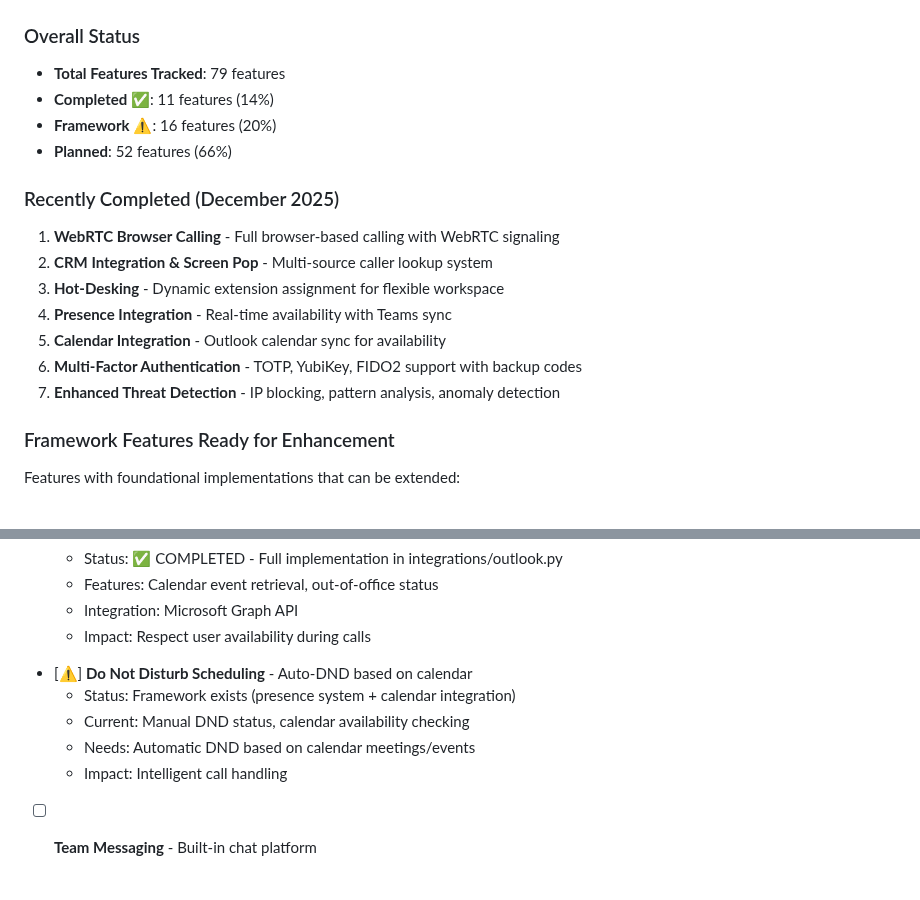
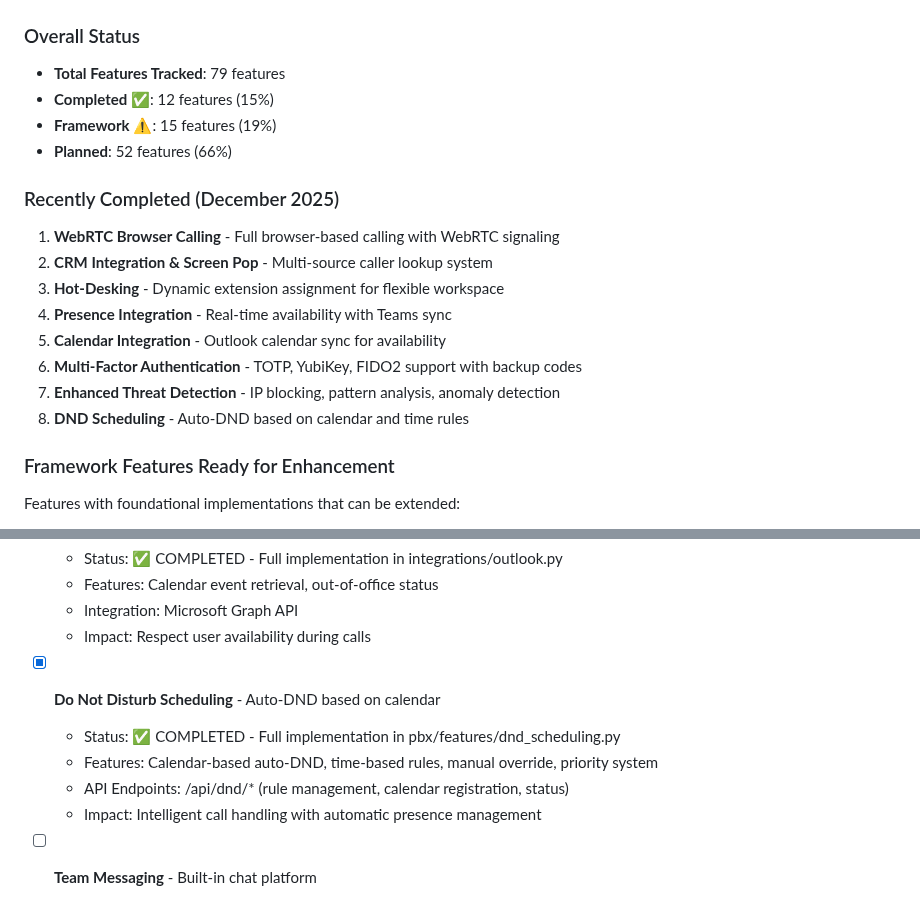
Before and after one commit to mattiIce/PBX, a Markdown page: TODO.md, 2 parts joined by grey strips. Drawn GitHub-style.

Commit message:
Update TODO.md to reflect Phase 3 completion
Co-authored-by: mattiIce <46406201+mattiIce@users.noreply.github.com>

```diff
--- a/TODO.md
+++ b/TODO.md
@@ -16,8 +16,8 @@ This document tracks all features from the Executive Summary that are marked as
 
 ### Overall Status
 - **Total Features Tracked**: 79 features
-- **Completed** ✅: 11 features (14%)
-- **Framework** ⚠️: 16 features (20%)
+- **Completed** ✅: 12 features (15%)
+- **Framework** ⚠️: 15 features (19%)
 - **Planned**: 52 features (66%)
 
 ### Recently Completed (December 2025)
@@ -28,6 +28,7 @@ This document tracks all features from the Executive Summary that are marked as
 5. **Calendar Integration** - Outlook calendar sync for availability
 6. **Multi-Factor Authentication** - TOTP, YubiKey, FIDO2 support with backup codes
 7. **Enhanced Threat Detection** - IP blocking, pattern analysis, anomaly detection
+8. **DND Scheduling** - Auto-DND based on calendar and time rules
 
 ### Framework Features Ready for Enhancement
 Features with foundational implementations that can be extended:
@@ -350,11 +351,11 @@ Features with foundational implementations that can be extended:
   - Integration: Microsoft Graph API
   - Impact: Respect user availability during calls
 
-- [⚠️] **Do Not Disturb Scheduling** - Auto-DND based on calendar
-  - Status: Framework exists (presence system + calendar integration)
-  - Current: Manual DND status, calendar availability checking
-  - Needs: Automatic DND based on calendar meetings/events
-  - Impact: Intelligent call handling
+- [x] **Do Not Disturb Scheduling** - Auto-DND based on calendar
+  - Status: ✅ COMPLETED - Full implementation in pbx/features/dnd_scheduling.py
+  - Features: Calendar-based auto-DND, time-based rules, manual override, priority system
+  - API Endpoints: /api/dnd/* (rule management, calendar registration, status)
+  - Impact: Intelligent call handling with automatic presence management
 
 - [ ] **Team Messaging** - Built-in chat platform
   - Requires: Messaging server, client UI
```
